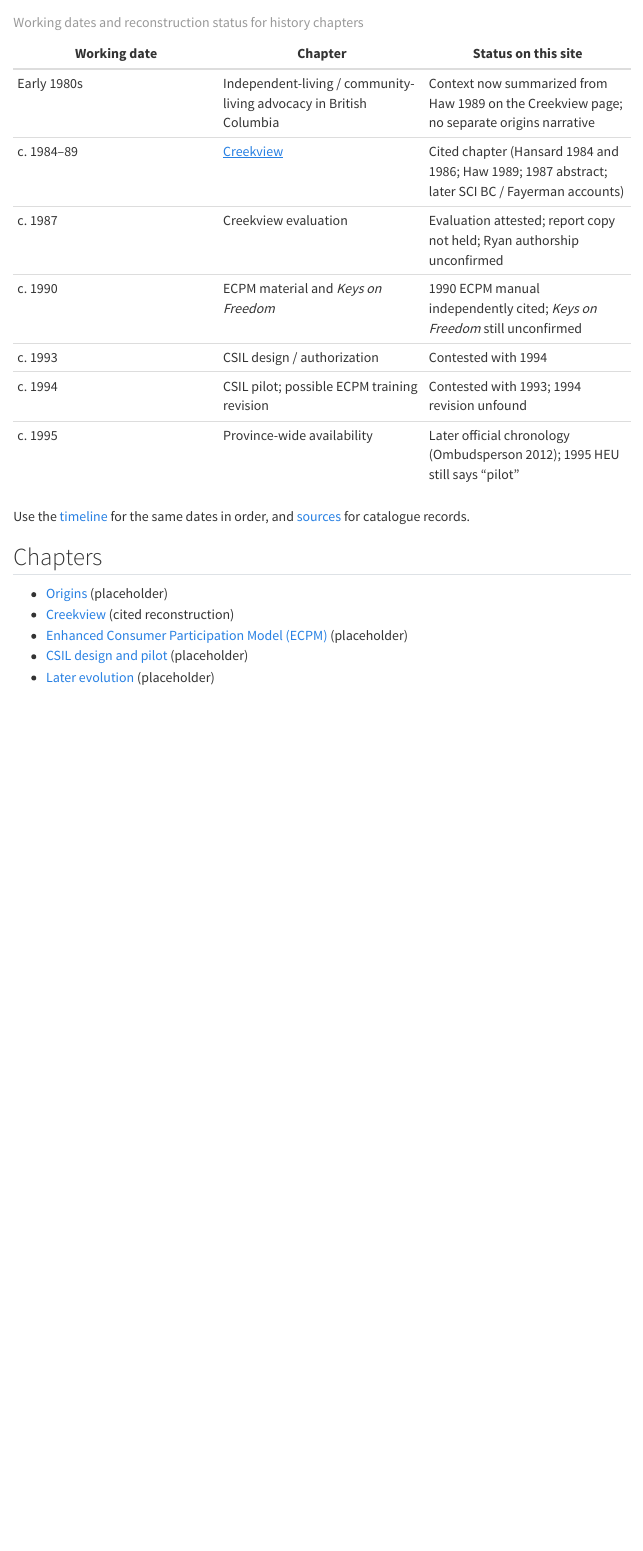
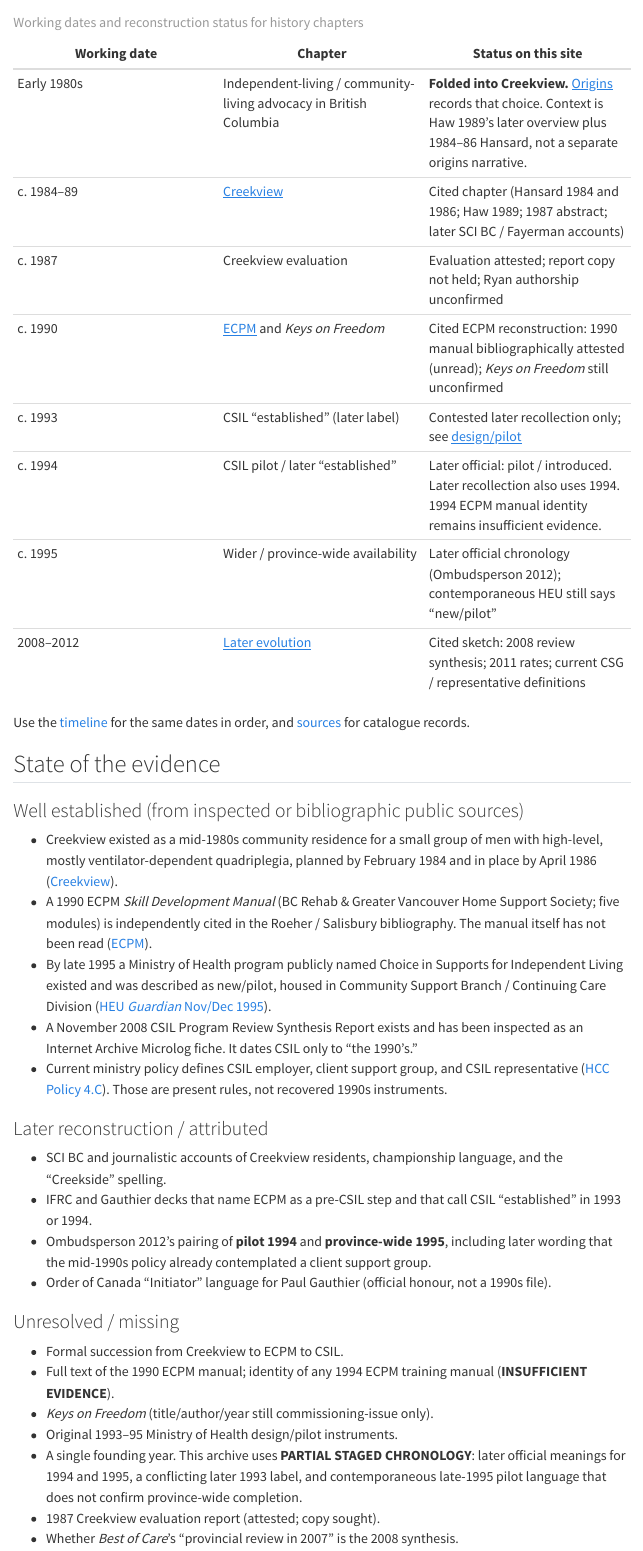
Before and after one commit to jordanforge-ca/csil-history, a Quarto document (history/index.qmd): the page in a window 1100 px wide, from 330 px down. Rendered offline with R 4.5, knitr and Pandoc in place of Quarto, with nearby package versions; menus at the side of the page are left out.

Commit message:
Stage 5: reconcile site wording and state of the evidence
Remove leftover placeholder framing, align History, Timeline,
Wanted Sources, README, and About with the cited chapters, and add
a well-established / later-reconstruction / unresolved summary.

Co-authored-by: John Jordan <jljordan42@users.noreply.github.com>

```diff
--- a/history/index.qmd
+++ b/history/index.qmd
@@ -11,22 +11,45 @@ That sentence remains a **research proposition**. The [Creekview chapter](creekv
 
 | Working date | Chapter | Status on this site |
 | --- | --- | --- |
-| Early 1980s | Independent-living / community-living advocacy in British Columbia | Context now summarized from Haw 1989 on the Creekview page; no separate origins narrative |
+| Early 1980s | Independent-living / community-living advocacy in British Columbia | **Folded into Creekview.** [Origins](origins.qmd) records that choice. Context is Haw 1989’s later overview plus 1984–86 Hansard, not a separate origins narrative. |
 | c. 1984–89 | [Creekview](creekview.qmd) | Cited chapter (Hansard 1984 and 1986; Haw 1989; 1987 abstract; later SCI BC / Fayerman accounts) |
 | c. 1987 | Creekview evaluation | Evaluation attested; report copy not held; Ryan authorship unconfirmed |
-| c. 1990 | ECPM material and *Keys on Freedom* | 1990 ECPM manual independently cited; *Keys on Freedom* still unconfirmed |
-| c. 1993 | CSIL design / authorization | Contested with 1994 |
-| c. 1994 | CSIL pilot; possible ECPM training revision | Contested with 1993; 1994 revision unfound |
-| c. 1995 | Province-wide availability | Later official chronology (Ombudsperson 2012); 1995 HEU still says “pilot” |
+| c. 1990 | [ECPM](ecpm.qmd) and *Keys on Freedom* | Cited ECPM reconstruction: 1990 manual bibliographically attested (unread); *Keys on Freedom* still unconfirmed |
+| c. 1993 | CSIL “established” (later label) | Contested later recollection only; see [design/pilot](csil-pilot.qmd) |
+| c. 1994 | CSIL pilot / later “established” | Later official: pilot / introduced. Later recollection also uses 1994. 1994 ECPM manual identity remains insufficient evidence. |
+| c. 1995 | Wider / province-wide availability | Later official chronology (Ombudsperson 2012); contemporaneous HEU still says “new/pilot” |
+| 2008–2012 | [Later evolution](evolution.qmd) | Cited sketch: 2008 review synthesis; 2011 rates; current CSG / representative definitions |
 
 : Working dates and reconstruction status for history chapters
 
 Use the [timeline](../timeline.qmd) for the same dates in order, and [sources](../sources/index.qmd) for catalogue records.
 
+## State of the evidence
+
+### Well established (from inspected or bibliographic public sources)
+
+- Creekview existed as a mid-1980s community residence for a small group of men with high-level, mostly ventilator-dependent quadriplegia, planned by February 1984 and in place by April 1986 ([Creekview](creekview.qmd)).
+- A 1990 ECPM *Skill Development Manual* (BC Rehab & Greater Vancouver Home Support Society; five modules) is independently cited in the Roeher / Salisbury bibliography. The manual itself has not been read ([ECPM](ecpm.qmd)).
+- By late 1995 a Ministry of Health program publicly named Choice in Supports for Independent Living existed and was described as new/pilot, housed in Community Support Branch / Continuing Care Division ([HEU *Guardian* Nov/Dec 1995](../sources/1995-heu-guardian-novdec.qmd)).
+- A November 2008 CSIL Program Review Synthesis Report exists and has been inspected as an Internet Archive Microlog fiche. It dates CSIL only to “the 1990's.”
+- Current ministry policy defines CSIL employer, client support group, and CSIL representative ([HCC Policy 4.C](../sources/hcc-policy-manual-4c.qmd)). Those are present rules, not recovered 1990s instruments.
+
+### Later reconstruction / attributed
+
+- SCI BC and journalistic accounts of Creekview residents, championship language, and the “Creekside” spelling.
+- IFRC and Gauthier decks that name ECPM as a pre-CSIL step and that call CSIL “established” in 1993 or 1994.
+- Ombudsperson 2012’s pairing of **pilot 1994** and **province-wide 1995**, including later wording that the mid-1990s policy already contemplated a client support group.
+- Order of Canada “Initiator” language for Paul Gauthier (official honour, not a 1990s file).
+
+### Unresolved / missing
+
+- Formal succession from Creekview to ECPM to CSIL.
+- Full text of the 1990 ECPM manual; identity of any 1994 ECPM training manual (**INSUFFICIENT EVIDENCE**).
+- *Keys on Freedom* (title/author/year still commissioning-issue only).
+- Original 1993–95 Ministry of Health design/pilot instruments.
+- A single founding year. This archive uses **PARTIAL STAGED CHRONOLOGY**: later official meanings for 1994 and 1995, a conflicting later 1993 label, and contemporaneous late-1995 pilot language that does not confirm province-wide completion.
+- 1987 Creekview evaluation report (attested; copy sought).
+- Whether *Best of Care*’s “provincial review in 2007” is the 2008 synthesis.
+
 ## Chapters
 
-- [Origins](origins.qmd) (placeholder)
-- [Creekview](creekview.qmd) (cited reconstruction)
-- [Enhanced Consumer Participation Model (ECPM)](ecpm.qmd) (placeholder)
-- [CSIL design and pilot](csil-pilot.qmd) (placeholder)
-- [Later evolution](evolution.qmd) (placeholder)
--- a/index.qmd
+++ b/index.qmd
@@ -8,12 +8,12 @@ Choice in Supports for Independent Living (CSIL) is the name of a British Columb
 
 This archive exists to collect, cite, and annotate the sources from which a history of CSIL can be reconstructed. It is meant for CSIL employers, disability advocates, researchers, journalists, policy staff, and people who took part in that history. The project is a digital-history and annotated-bibliography effort, not a campaign.
 
-The reconstruction is incomplete on purpose. Pages distinguish documented fact, attributed recollection, interpretation, conflicting evidence, and open questions. Where dates or lineages are still unsettled — including whether later writers treat **1993 or 1994** as a CSIL starting year — the archive should show the disagreement rather than hide it.
+The reconstruction is incomplete on purpose. Pages distinguish documented fact, attributed recollection, interpretation, conflicting evidence, and open questions. Where dates or lineages are still unsettled — including whether later writers treat **1993 or 1994** as a CSIL starting year, and how that relates to a later official **1994 pilot / 1995 province-wide** pairing — the archive shows the disagreement rather than hiding it.
 
 A working research proposition used only to organise this site, and **not** offered here as a settled history, is:
 
 **institutional or agency care → disability-led independent-living experiments → Creekview → Enhanced Consumer Participation Model (ECPM) → direct individualized funding → CSIL design and pilot → a province-wide program.**
 
-The [Creekview chapter](history/creekview.qmd) now reconstructs the mid-1980s project from inspected 1984–89 sources. It does not treat Creekview as a proven predecessor of ECPM or CSIL. Working dates for ECPM and for CSIL design, pilot, and province-wide availability remain propositions, including the unsettled **1993 versus 1994** start. See [History](history/index.qmd), the [timeline](timeline.qmd), and [wanted sources](research/wanted-sources.qmd).
+Cited chapters now reconstruct Creekview (and the folded origins/context), ECPM, CSIL design/pilot, and later evolution from public sources. None of those chapters treats Creekview → ECPM → CSIL as a proven formal succession. A short [state of the evidence](history/index.qmd#state-of-the-evidence) summary lives on the History index.
 
 If you can help, the most useful contributions are citations, catalogue records, permitted scans, and corrections. Please read [About / Contribute](about.qmd#how-to-contribute) and do not send private or health-related records.
--- a/organizations/index.qmd
+++ b/organizations/index.qmd
@@ -14,7 +14,7 @@ Listing a name only means the archive can attach evidence to it. It is not a cla
 | BC Rehabilitation Society (also “BC Rehab”) | Named as creator of *Keys on Freedom* and, with Greater Vancouver Home Support Society, of ECPM manual(s) |
 | Greater Vancouver Home Support Society | Named with BC Rehab on ECPM manual(s) |
 | Ryan & Wiggins | Named with Patricia Ryan on the Creekview 202 evaluation; not independently confirmed on an inspected title page |
-| British Columbia Ministry of Health, Continuing Care Division / Community Support Branch | Named as the likely administrative home of 1993–95 CSIL pilot/design records |
+| British Columbia Ministry of Health, Continuing Care Division / Community Support Branch | Named as the likely administrative home of 1993–95 CSIL pilot/design records; HEU *Guardian* Nov/Dec 1995 independently attests that home for a new/pilot CSIL program |
 | British Columbia Ministry of Health Services | Named on the cover and prepared-by page of the November 2008 synthesis report |
 | James Murtagh Consulting | Named as preparer on the November 2008 synthesis report’s prepared-by page |
 
--- a/research/index.qmd
+++ b/research/index.qmd
@@ -13,7 +13,7 @@ The November 2008 CSIL program-review synthesis is **no longer copy-sought**. A
 
 A September 2026 public-source pass added inspected catalogue records for contemporaneous and later public evidence (Hansard 1984 and 1986; Mattinson & Rompf 1987 abstract; Haw 1989; Roeher bibliography; Ombudsperson 2012; SCI BC and IFRC pages; current ministry and VCH CSIL policy). *Keys on Freedom* still lacks independent bibliographic confirmation. The 1995 HEU *Guardian* PDF was retrieved as a scan; the page-9 CSIL passage was read from the image.
 
-The [Creekview chapter](../history/creekview.qmd) reconstructs the 1980s project from that catalogue. The 1987 evaluation report remains wanted.
+Cited history chapters now cover [Creekview](../history/creekview.qmd) (also origins/context), [ECPM](../history/ecpm.qmd), [CSIL design and pilot](../history/csil-pilot.qmd), and [later evolution](../history/evolution.qmd). Copies still sought are listed on [Wanted Sources](wanted-sources.qmd). The 1987 Creekview evaluation report remains wanted. A [state of the evidence](../history/index.qmd#state-of-the-evidence) summary sits on the History index.
 
 ## How to use this section
 
--- a/sources/index.qmd
+++ b/sources/index.qmd
@@ -31,4 +31,6 @@ This catalogue now includes:
 - inspected bibliographic records (Mattinson & Rompf 1987 PubMed abstract; Roeher / Salisbury bibliography)
 - later official and organizational records (Ombudsperson *Best of Care* 2012; IFRC and SCI BC pages; current ministry and VCH CSIL pages; Order of Canada citation)
 
+Narrative chapters that use these records: [Creekview](../history/creekview.qmd), [ECPM](../history/ecpm.qmd), [CSIL design and pilot](../history/csil-pilot.qmd), and [later evolution](../history/evolution.qmd). A [state of the evidence](../history/index.qmd#state-of-the-evidence) summary lives on the History index.
+
 Do not treat a catalogue row as proof that this archive has inspected the original 1980s–90s manuals or ministry files. Check `verification_status` and `availability`. Check the annotation before treating a later webpage as confirmation of a 1980s–90s fact.
--- a/timeline.qmd
+++ b/timeline.qmd
@@ -20,7 +20,7 @@ toc: false
 
 This view is generated from [`data/timeline.yml`](https://github.com/jordanforge-ca/csil-history/blob/main/data/timeline.yml). Edit that file to add or correct events. There is no JavaScript timeline library.
 
-Dates here are **working research propositions** unless a linked source record says a copy was inspected. Approximate and contested dates are labelled in the Date column. The 1993 and 1994 CSIL rows are both kept so the archive does not pick a starting year in advance of the evidence.
+Dates here are **working research propositions** unless a linked source record says a copy was inspected. Approximate and contested dates are labelled in the Date column. The 1993 and 1994 CSIL rows are both kept, and the 1995 row keeps later official “province-wide” wording beside contemporaneous HEU “new/pilot” wording, so the archive does not pick a starting year.
 
 Status values use the [evidence and verification vocabulary](docs/evidence-status.qmd).
 
```
Also changed, not shown: CONTRIBUTING.md (+6 -6 lines), about.qmd (+5 -3 lines), data/timeline.yml (+16 -1 lines), research/wanted-sources.qmd (+2 -2 lines), README.md, history/index.qmd (9 more changed lines).
